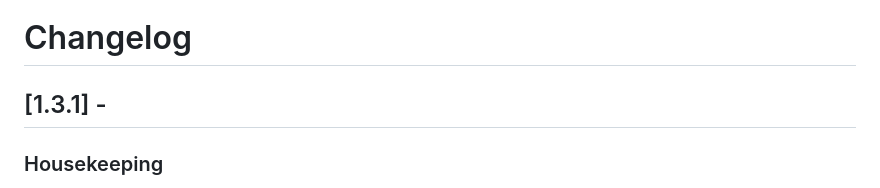
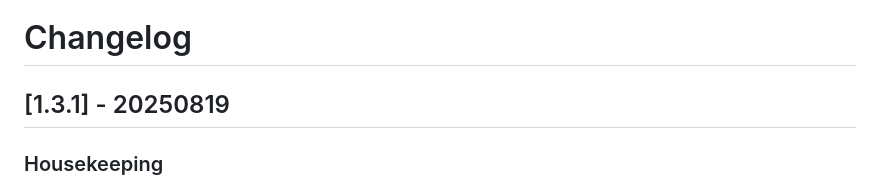
Before and after one commit to NBISweden/grave, a Markdown page: CHANGELOG.md, the part around the change. Rendered like a GitHub page.

Commit message:
release info

```diff
--- a/CHANGELOG.md
+++ b/CHANGELOG.md
@@ -1,7 +1,7 @@
 # Changelog
 
 
-## [1.3.1] -
+## [1.3.1] - 20250819
 
 ### Housekeeping
 
```
